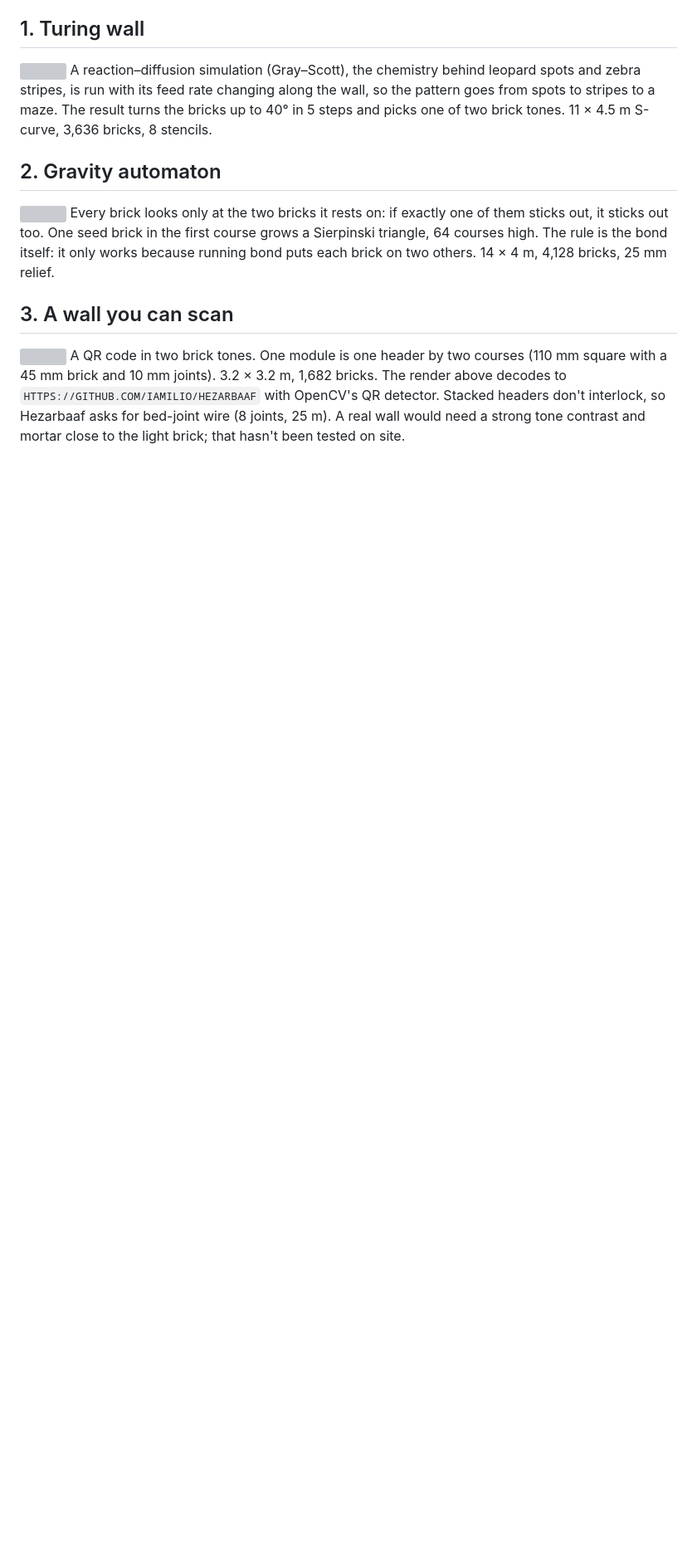
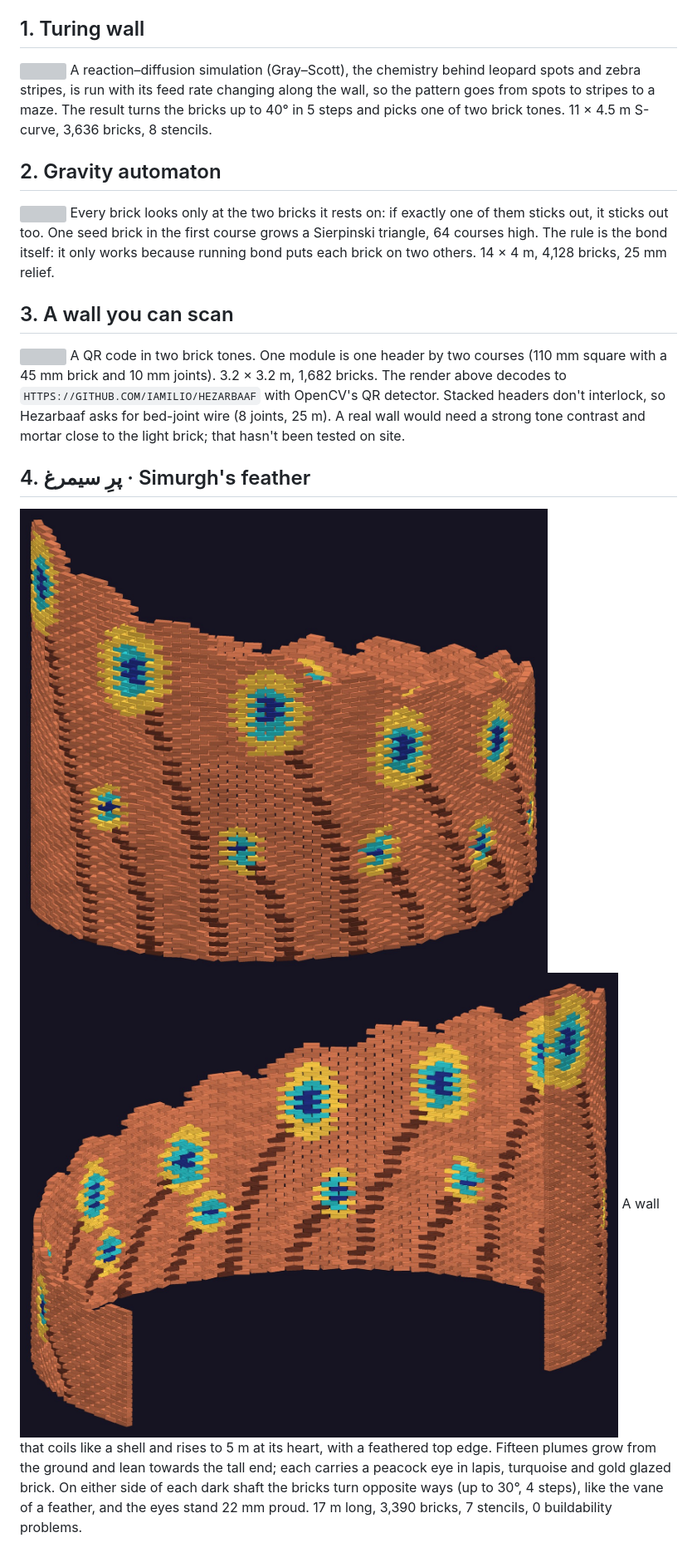
Before and after one commit to iamilio/Hezarbaaf, a Markdown page: docs/ART.md, the part around one of its changes. Shown at 83% size. GitHub-like rendering; pictures changed too: docs/art/simurgh_1.jpg (added), docs/art/simurgh_2.jpg (added); blank space fills up the shorter version; grey boxes are pictures that could not be loaded.

```diff
--- a/docs/ART.md
+++ b/docs/ART.md
@@ -22,3 +22,11 @@ A QR code in two brick tones. One module is one header by two courses (110 mm sq
 10 mm joints). 3.2 × 3.2 m, 1,682 bricks. The render above decodes to `HTTPS://GITHUB.COM/IAMILIO/HEZARBAAF`
 with OpenCV's QR detector. Stacked headers don't interlock, so Hezarbaaf asks for bed-joint wire (8 joints, 25 m).
 A real wall would need a strong tone contrast and mortar close to the light brick; that hasn't been tested on site.
+
+## 4. پرِ سیمرغ · Simurgh's feather
+![](art/simurgh_1.jpg)
+![](art/simurgh_2.jpg)
+A wall that coils like a shell and rises to 5 m at its heart, with a feathered top edge. Fifteen plumes grow from
+the ground and lean towards the tall end; each carries a peacock eye in lapis, turquoise and gold glazed brick.
+On either side of each dark shaft the bricks turn opposite ways (up to 30°, 4 steps), like the vane of a feather,
+and the eyes stand 22 mm proud. 17 m long, 3,390 bricks, 7 stencils, 0 buildability problems.
```
Also changed, not shown: other parts of docs/ART.md (+1 -1 lines), 2 other files.
